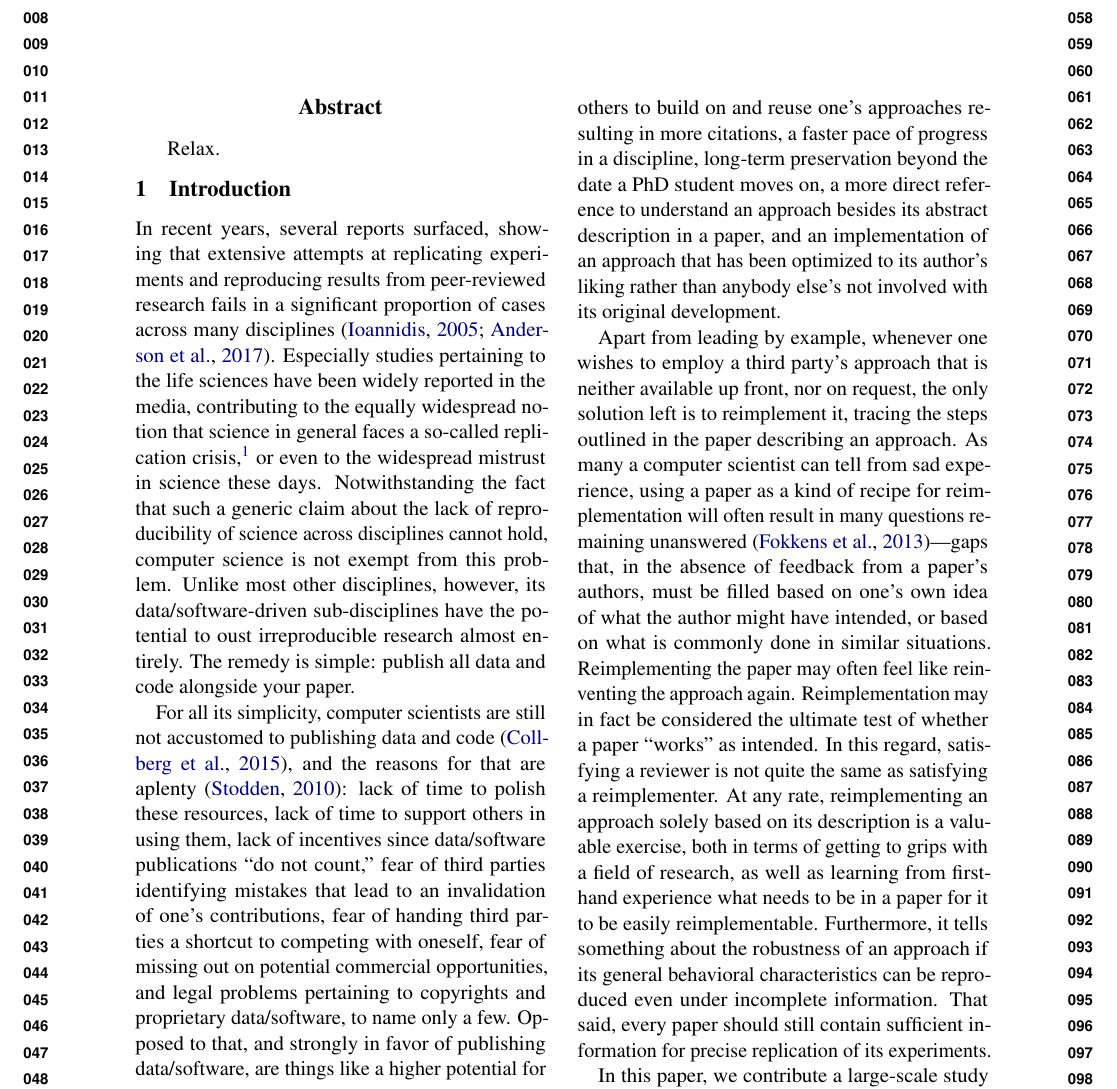
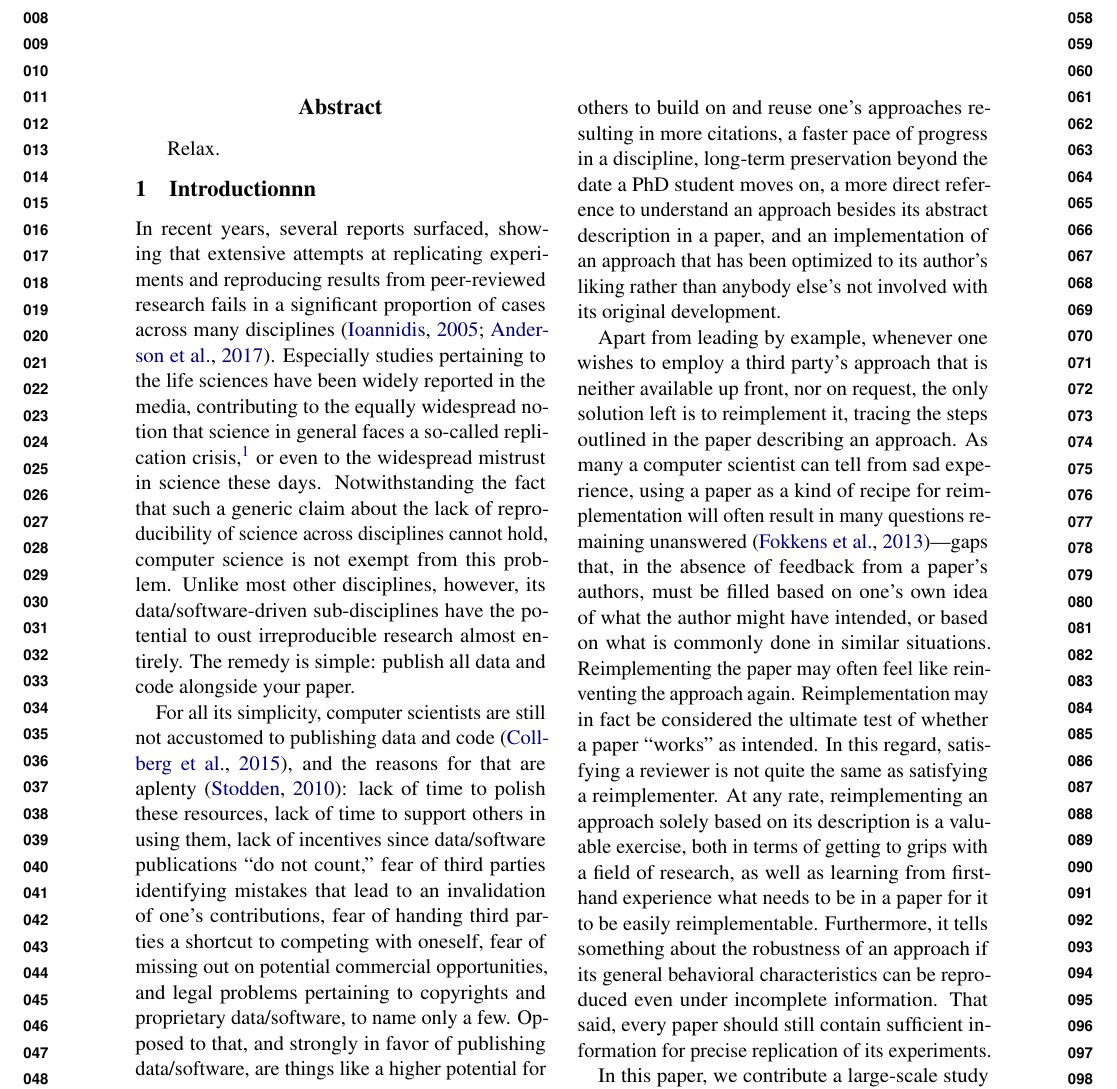
Before and after one commit to schliebs/statbible_MS, a LaTeX paper (naacl18-reproducibility-frame.tex, which reads naacl18-reproducibility-part1.tex): part of page 1 of 5, cut so that both start at the same text. Compiled offline with pdfLaTeX.

Commit message:
Update on Overleaf.

```diff
--- a/naacl18-reproducibility-part1.tex
+++ b/naacl18-reproducibility-part1.tex
@@ -1,4 +1,4 @@
-\section{Introduction}
+\section{Introductionnn}
 
 In recent years, several reports surfaced, showing that extensive attempts at replicating experiments and reproducing results from peer-reviewed research fails in a significant proportion of cases across many disciplines~\cite{ionnadis:2005,anderson:2017}. Especially studies pertaining to the life sciences have been widely reported in the media, contributing to the equally widespread notion that science in general faces a so-called replication crisis,%
 \footnote{\scriptsize\url{https://en.wikipedia.org/wiki/Replication_crisis}}
```
